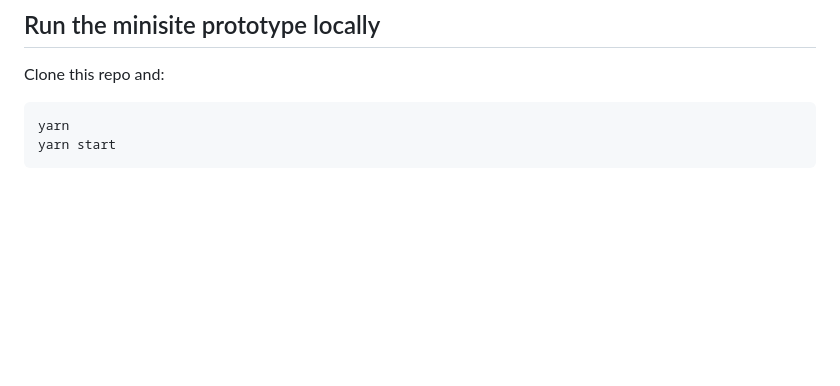
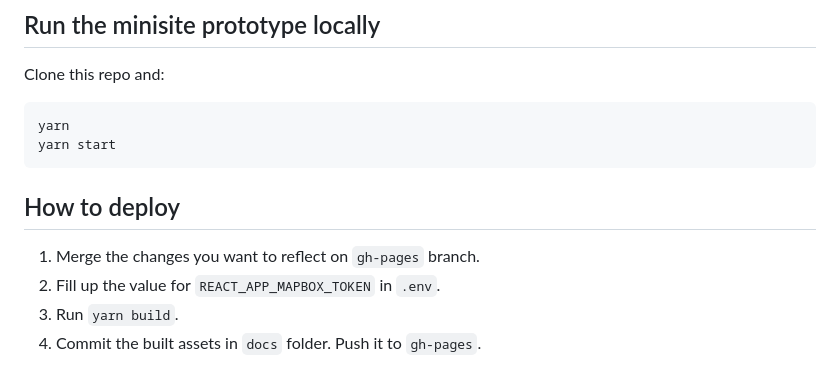
Before and after one commit to developmentseed/our-forests-tomorrow, a Markdown page: README.md, the part around the change. Drawn GitHub-style; blank space fills up the shorter version.

Commit message:
Add how to deploy in readme

````diff
--- a/README.md
+++ b/README.md
@@ -61,3 +61,10 @@ Clone this repo and:
 yarn
 yarn start
 ```
+
+## How to deploy
+
+1. Merge the changes you want to reflect on `gh-pages` branch.
+2. Fill up the value for `REACT_APP_MAPBOX_TOKEN` in `.env`.
+3. Run `yarn build`.
+4. Commit the built assets in `docs` folder. Push it to `gh-pages`.
````
